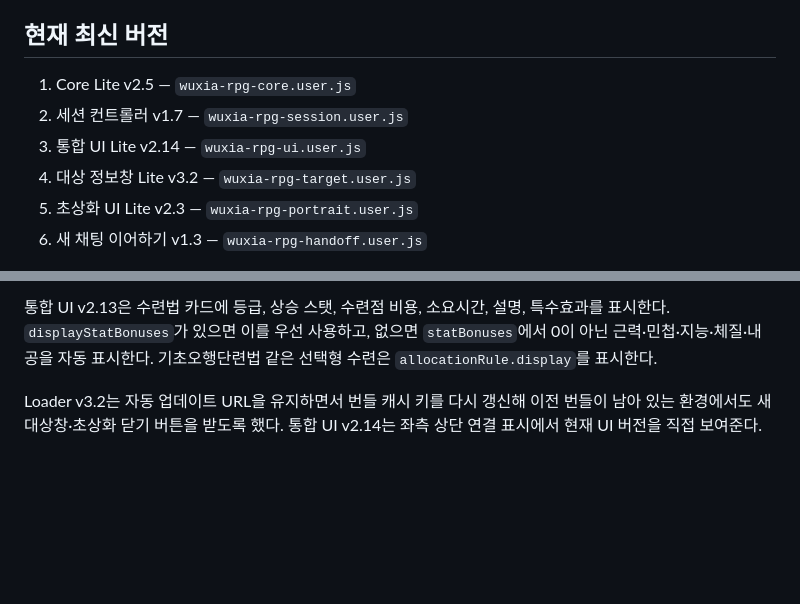
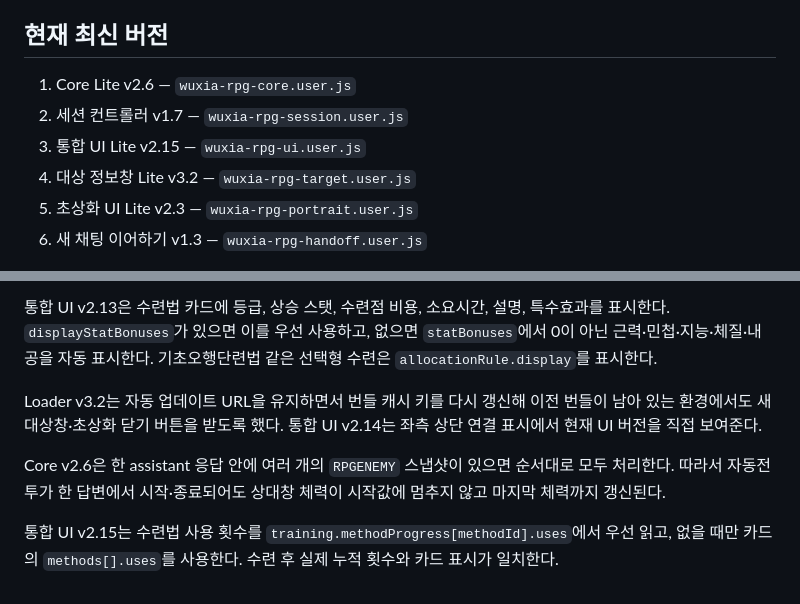
Before and after one commit to Tmddhdmlc-ux/gangho-tampermonkey, a Markdown page: README.md, 2 parts joined by grey strips. GitHub-like rendering; blank space fills up the shorter version.

Commit message:
docs: Core 2.6 UI 2.15 fixes

```diff
--- a/README.md
+++ b/README.md
@@ -4,9 +4,9 @@
 
 ## 현재 최신 버전
 
-1. Core Lite v2.5 — `wuxia-rpg-core.user.js`
+1. Core Lite v2.6 — `wuxia-rpg-core.user.js`
 2. 세션 컨트롤러 v1.7 — `wuxia-rpg-session.user.js`
-3. 통합 UI Lite v2.14 — `wuxia-rpg-ui.user.js`
+3. 통합 UI Lite v2.15 — `wuxia-rpg-ui.user.js`
 4. 대상 정보창 Lite v3.2 — `wuxia-rpg-target.user.js`
 5. 초상화 UI Lite v2.3 — `wuxia-rpg-portrait.user.js`
 6. 새 채팅 이어하기 v1.3 — `wuxia-rpg-handoff.user.js`
@@ -64,3 +64,7 @@ Tampermonkey가 새 버전을 확인하면 업데이트를 설치하고, 이후
 통합 UI v2.13은 수련법 카드에 등급, 상승 스탯, 수련점 비용, 소요시간, 설명, 특수효과를 표시한다. `displayStatBonuses`가 있으면 이를 우선 사용하고, 없으면 `statBonuses`에서 0이 아닌 근력·민첩·지능·체질·내공을 자동 표시한다. 기초오행단련법 같은 선택형 수련은 `allocationRule.display`를 표시한다.
 
 Loader v3.2는 자동 업데이트 URL을 유지하면서 번들 캐시 키를 다시 갱신해 이전 번들이 남아 있는 환경에서도 새 대상창·초상화 닫기 버튼을 받도록 했다. 통합 UI v2.14는 좌측 상단 연결 표시에서 현재 UI 버전을 직접 보여준다.
+
+Core v2.6은 한 assistant 응답 안에 여러 개의 `RPGENEMY` 스냅샷이 있으면 순서대로 모두 처리한다. 따라서 자동전투가 한 답변에서 시작·종료되어도 상대창 체력이 시작값에 멈추지 않고 마지막 체력까지 갱신된다.
+
+통합 UI v2.15는 수련법 사용 횟수를 `training.methodProgress[methodId].uses`에서 우선 읽고, 없을 때만 카드의 `methods[].uses`를 사용한다. 수련 후 실제 누적 횟수와 카드 표시가 일치한다.
```
